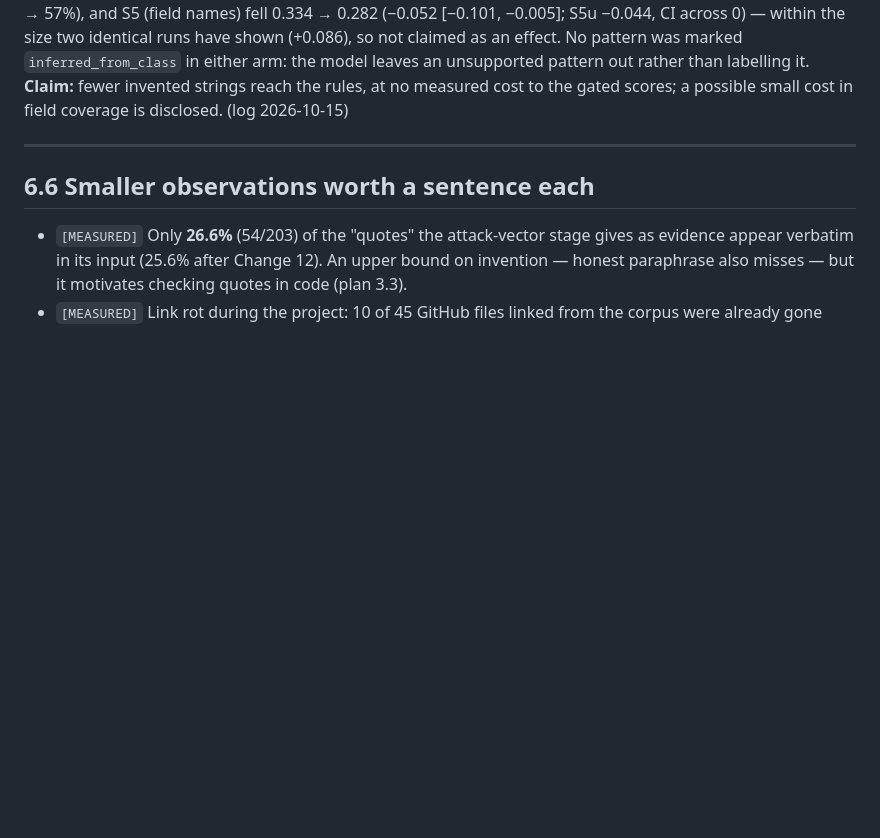
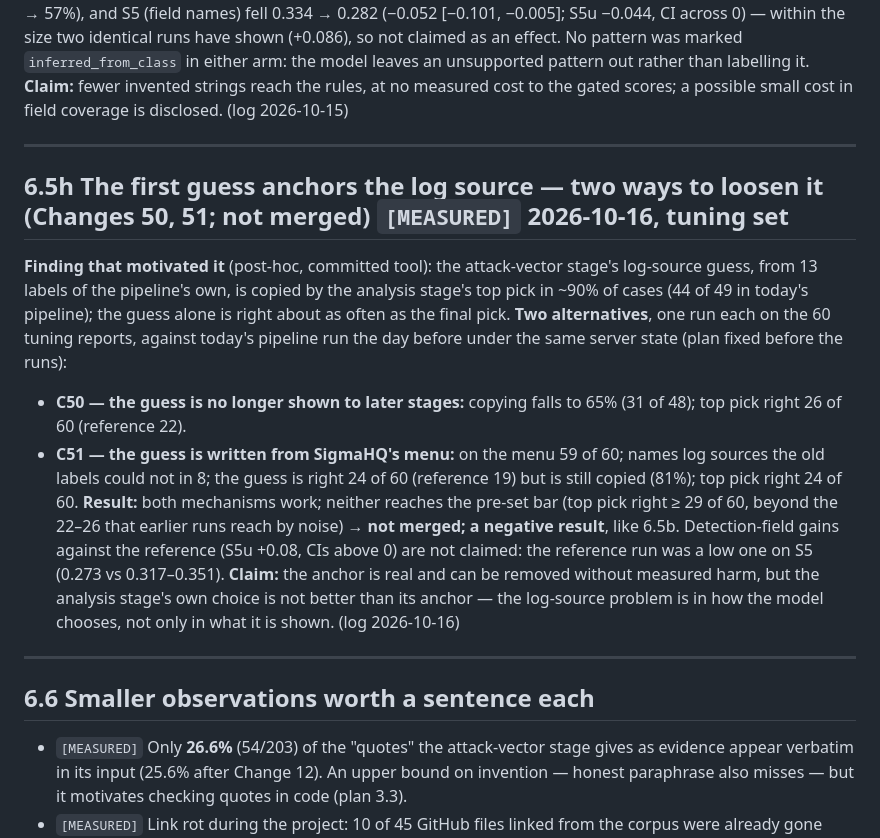
Before and after one commit to monosalgado/SigmaAssistant, a Markdown page: thesis/CH6_NOTES_RESULTS.md, the part around the change. Drawn GitHub-style; blank space fills up the shorter version.

Commit message:
CH6 6.5h: Changes 50/51 (the guess anchors the log source; both mechanisms work, neither moves the picks beyond noise; not merged)
Co-Authored-By: Claude Opus 5.5 <noreply@anthropic.com>

```diff
--- a/thesis/CH6_NOTES_RESULTS.md
+++ b/thesis/CH6_NOTES_RESULTS.md
@@ -714,6 +714,25 @@ field coverage is disclosed. (log 2026-10-15)
 
 ---
 
+## 6.5h The first guess anchors the log source — two ways to loosen it (Changes 50, 51; not merged) `[MEASURED]` 2026-10-16, tuning set
+
+**Finding that motivated it** (post-hoc, committed tool): the attack-vector stage's log-source guess, from 13 labels of
+the pipeline's own, is copied by the analysis stage's top pick in ~90% of cases (44 of 49 in today's pipeline); the
+guess alone is right about as often as the final pick. **Two alternatives**, one run each on the 60 tuning reports,
+against today's pipeline run the day before under the same server state (plan fixed before the runs):
+- **C50 — the guess is no longer shown to later stages:** copying falls to 65% (31 of 48); top pick right 26 of 60
+  (reference 22).
+- **C51 — the guess is written from SigmaHQ's menu:** on the menu 59 of 60; names log sources the old labels could not
+  in 8; the guess is right 24 of 60 (reference 19) but is still copied (81%); top pick right 24 of 60.
+**Result:** both mechanisms work; neither reaches the pre-set bar (top pick right ≥ 29 of 60, beyond the 22–26 that
+earlier runs reach by noise) → **not merged; a negative result**, like 6.5b. Detection-field gains against the
+reference (S5u +0.08, CIs above 0) are not claimed: the reference run was a low one on S5 (0.273 vs 0.317–0.351).
+**Claim:** the anchor is real and can be removed without measured harm, but the analysis stage's own choice is not
+better than its anchor — the log-source problem is in how the model chooses, not only in what it is shown. (log
+2026-10-16)
+
+---
+
 ## 6.6 Smaller observations worth a sentence each
 
 - `[MEASURED]` Only **26.6%** (54/203) of the "quotes" the attack-vector stage gives as
```
